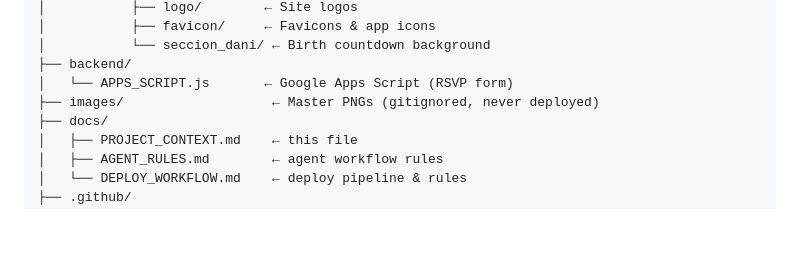
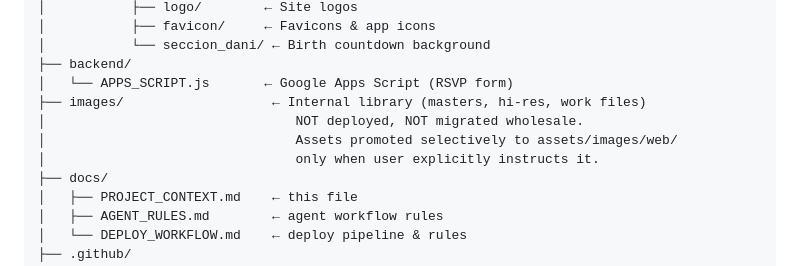
Before and after one commit to minorcortes/tedaniel-minorcortes, a Markdown page: docs/PROJECT_CONTEXT.md, the part around the change. GitHub-like rendering; blank space fills up the shorter version.

```diff
--- a/docs/PROJECT_CONTEXT.md
+++ b/docs/PROJECT_CONTEXT.md
@@ -85,7 +85,10 @@ tedaniel.minorcortes.com/
 │           └── seccion_dani/ ← Birth countdown background
 ├── backend/
 │   └── APPS_SCRIPT.js       ← Google Apps Script (RSVP form)
-├── images/                   ← Master PNGs (gitignored, never deployed)
+├── images/                   ← Internal library (masters, hi-res, work files)
+│                                NOT deployed, NOT migrated wholesale.
+│                                Assets promoted selectively to assets/images/web/
+│                                only when user explicitly instructs it.
 ├── docs/
 │   ├── PROJECT_CONTEXT.md    ← this file
 │   ├── AGENT_RULES.md        ← agent workflow rules
```
Also changed, not shown: docs/AGENT_RULES.md (+25 -4 lines), docs/DEPLOY_WORKFLOW.md (+42 -5 lines).
